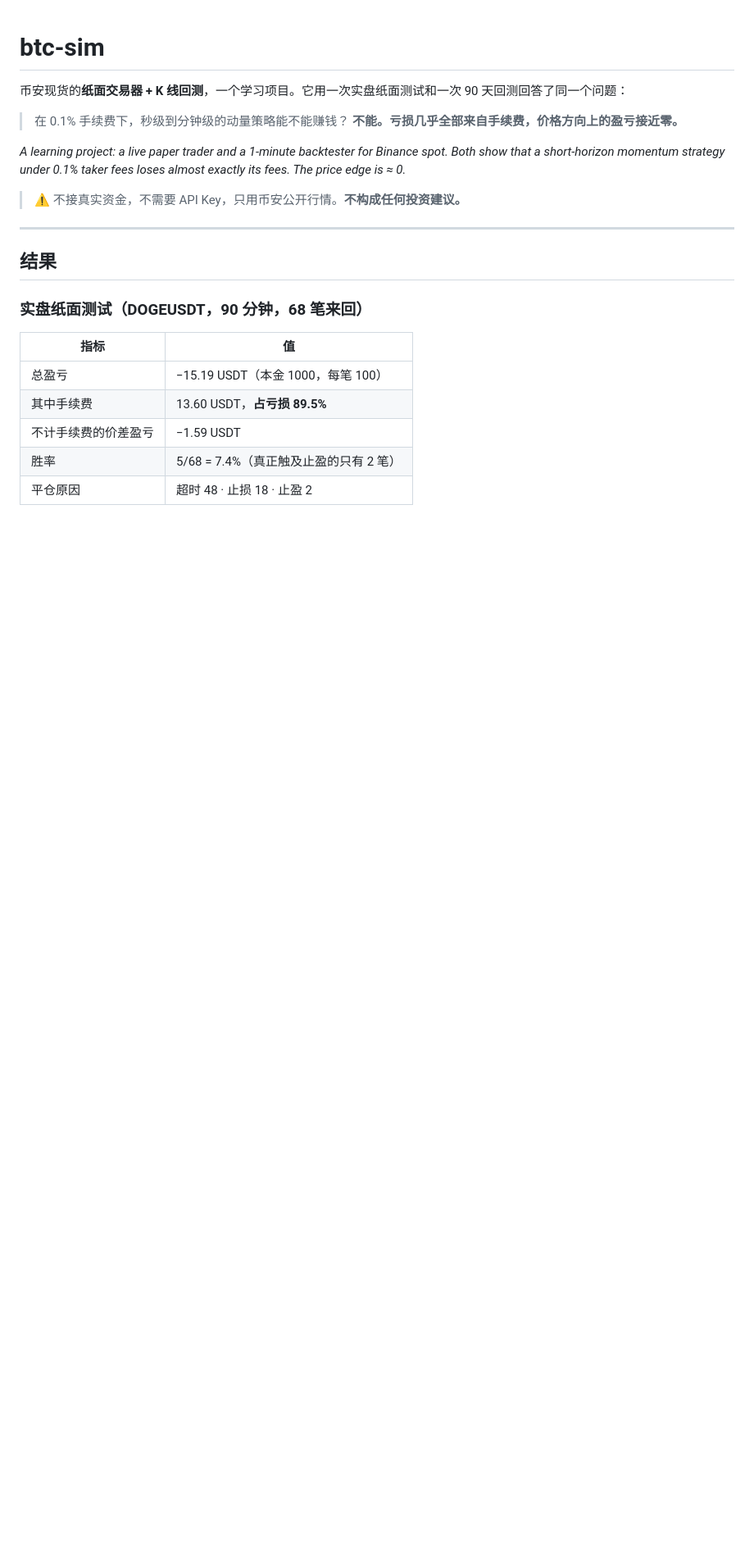
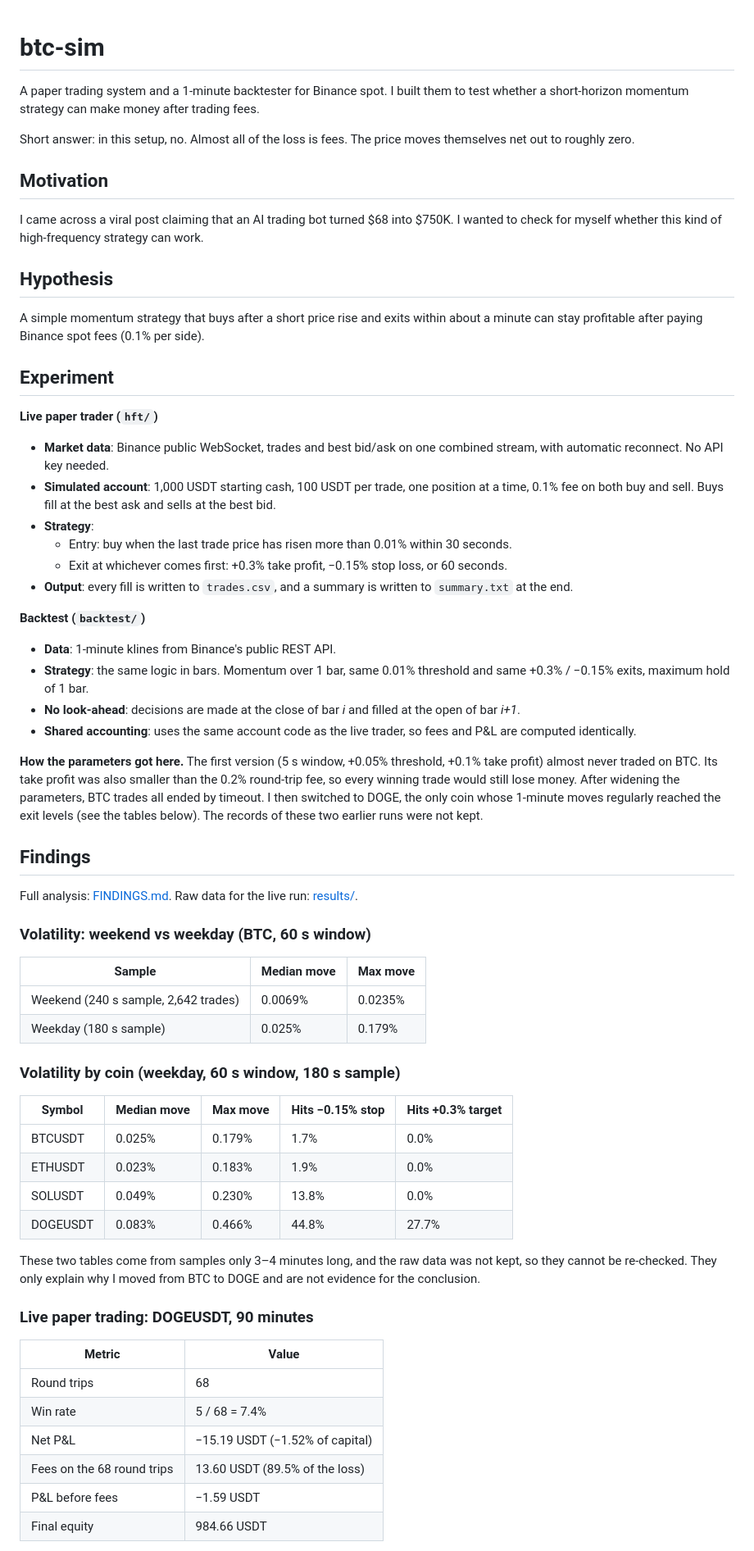
Before and after one commit to GreatGoldAxe/btc-sim, a Markdown page: README.md, the part around one of its changes. Shown at 82% size. Drawn GitHub-style; blank space fills up the shorter version.

```diff
--- a/README.md
+++ b/README.md
@@ -1,25 +1,65 @@
 # btc-sim
 
-币安现货的**纸面交易器 + K 线回测**，一个学习项目。它用一次实盘纸面测试和一次 90 天回测回答了同一个问题：
+A paper trading system and a 1-minute backtester for Binance spot. I built them to test whether a short-horizon momentum strategy can make money after trading fees.
 
-> 在 0.1% 手续费下，秒级到分钟级的动量策略能不能赚钱？
-> **不能。亏损几乎全部来自手续费，价格方向上的盈亏接近零。**
+Short answer: in this setup, no. Almost all of the loss is fees. The price moves themselves net out to roughly zero.
 
-*A learning project: a live paper trader and a 1-minute backtester for Binance spot. Both show that a short-horizon momentum strategy under 0.1% taker fees loses almost exactly its fees. The price edge is ≈ 0.*
+## Motivation
 
-> ⚠️ 不接真实资金，不需要 API Key，只用币安公开行情。**不构成任何投资建议。**
+I came across a viral post claiming that an AI trading bot turned $68 into $750K. I wanted to check for myself whether this kind of high-frequency strategy can work.
 
----
+## Hypothesis
 
-## 结果
+A simple momentum strategy that buys after a short price rise and exits within about a minute can stay profitable after paying Binance spot fees (0.1% per side).
 
-### 实盘纸面测试（DOGEUSDT，90 分钟，68 笔来回）
+## Experiment
 
-| 指标 | 值 |
+**Live paper trader (`hft/`)**
+- **Market data**: Binance public WebSocket, trades and best bid/ask on one combined stream, with automatic reconnect. No API key needed.
+- **Simulated account**: 1,000 USDT starting cash, 100 USDT per trade, one position at a time, 0.1% fee on both buy and sell. Buys fill at the best ask and sells at the best bid.
+- **Strategy**:
+  - Entry: buy when the last trade price has risen more than 0.01% within 30 seconds.
+  - Exit at whichever comes first: +0.3% take profit, −0.15% stop loss, or 60 seconds.
+- **Output**: every fill is written to `trades.csv`, and a summary is written to `summary.txt` at the end.
+
+**Backtest (`backtest/`)**
+- **Data**: 1-minute klines from Binance's public REST API.
+- **Strategy**: the same logic in bars. Momentum over 1 bar, same 0.01% threshold and same +0.3% / −0.15% exits, maximum hold of 1 bar.
+- **No look-ahead**: decisions are made at the close of bar *i* and filled at the open of bar *i+1*.
+- **Shared accounting**: uses the same account code as the live trader, so fees and P&L are computed identically.
+
+**How the parameters got here.** The first version (5 s window, +0.05% threshold, +0.1% take profit) almost never traded on BTC. Its take profit was also smaller than the 0.2% round-trip fee, so every winning trade would still lose money. After widening the parameters, BTC trades all ended by timeout. I then switched to DOGE, the only coin whose 1-minute moves regularly reached the exit levels (see the tables below). The records of these two earlier runs were not kept.
+
+## Findings
+
+Full analysis: [FINDINGS.md](FINDINGS.md). Raw data for the live run: [results/](results/).
+
+### Volatility: weekend vs weekday (BTC, 60 s window)
+
+| Sample | Median move | Max move |
+|---|---|---|
+| Weekend (240 s sample, 2,642 trades) | 0.0069% | 0.0235% |
+| Weekday (180 s sample) | 0.025% | 0.179% |
+
+### Volatility by coin (weekday, 60 s window, 180 s sample)
+
+| Symbol | Median move | Max move | Hits −0.15% stop | Hits +0.3% target |
+|---|---|---|---|---|
+| BTCUSDT | 0.025% | 0.179% | 1.7% | 0.0% |
+| ETHUSDT | 0.023% | 0.183% | 1.9% | 0.0% |
+| SOLUSDT | 0.049% | 0.230% | 13.8% | 0.0% |
+| DOGEUSDT | 0.083% | 0.466% | 44.8% | 27.7% |
+
+These two tables come from samples only 3–4 minutes long, and the raw data was not kept, so they cannot be re-checked. They only explain why I moved from BTC to DOGE and are not evidence for the conclusion.
+
+### Live paper trading: DOGEUSDT, 90 minutes
+
+| Metric | Value |
 |---|---|
-| 总盈亏 | −15.19 USDT（本金 1000，每笔 100） |
-| 其中手续费 | 13.60 USDT，**占亏损 89.5%** |
-| 不计手续费的价差盈亏 | −1.59 USDT |
-| 胜率 | 5/68 = 7.4%（真正触及止盈的只有 2 笔） |
-| 平仓原因 | 超时 48 · 止损 18 · 止盈 2 |
+| Round trips | 68 |
+| Win rate | 5 / 68 = 7.4% |
+| Net P&L | −15.19 USDT (−1.52% of capital) |
+| Fees on the 68 round trips | 13.60 USDT (89.5% of the loss) |
+| P&L before fees | −1.59 USDT |
+| Final equity | 984.66 USDT |
 
```
Also changed, not shown: other parts of README.md (+63 -48 lines).
